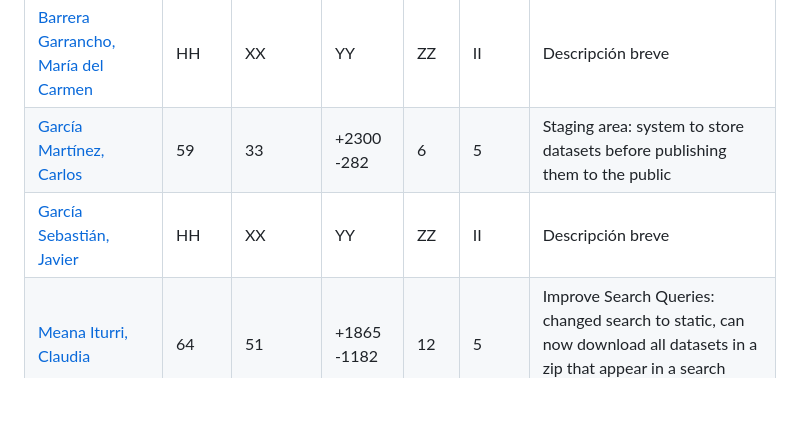
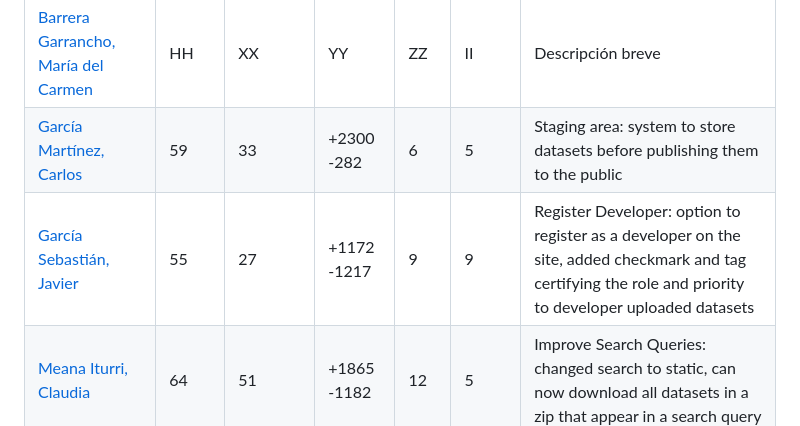
Before and after one commit to davidgonmar/uvlhub-egc, a Markdown page: documentation/g2/Documento_del_proyecto-G2.md, the part around the change. Rendered like a GitHub page; blank space fills up the shorter version.

Commit message:
docs: added my metrics

```diff
--- a/documentation/g2/Documento_del_proyecto-G2.md
+++ b/documentation/g2/Documento_del_proyecto-G2.md
@@ -52,7 +52,7 @@ El presente documento tiene como objetivo sintetizar los aspectos clave del proy
 |------------------------------------------------|-------|---------|------|------|--------|-------------------|
 | [Barrera Garrancho, María del Carmen](https://github.com/Playeira01) | HH    | XX      | YY   | ZZ   | II     | Descripción breve |
 | [García Martínez, Carlos](https://github.com/Cargarmar18)            | 59    | 33      | +2300 -282   | 6   | 5     | Staging area: system to store datasets before publishing them to the public |
-| [García Sebastián, Javier](https://github.com/JaviGarcia1)           | HH    | XX      | YY   | ZZ   | II     | Descripción breve |
+| [García Sebastián, Javier](https://github.com/JaviGarcia1)           | 55    | 27      | +1172 -1217   | 9   | 9     | Register Developer: option to register as a developer on the site, added checkmark and tag certifying the role and priority to developer uploaded datasets |
 | [Meana Iturri, Claudia](https://github.com/clameaitu)               | 64    | 51      | +1865 -1182   | 12   | 5     | Improve Search Queries: changed search to static, can now download all datasets in a zip that appear in a search query |
 | [Pérez Gutiérrez, Lucía](https://github.com/LuciaPG)                | HH    | XX      | YY   | ZZ   | II     | Descripción breve |
 | [Vento Conesa, Adriana](https://github.com/adrvencon)               | HH    | XX      | YY   | ZZ   | II     | Descripción breve |
```
